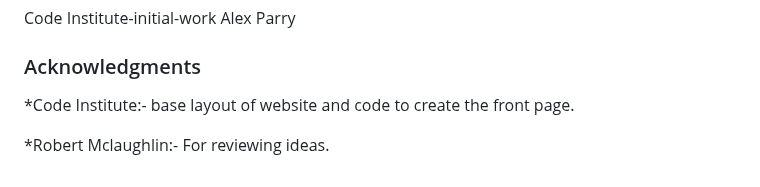
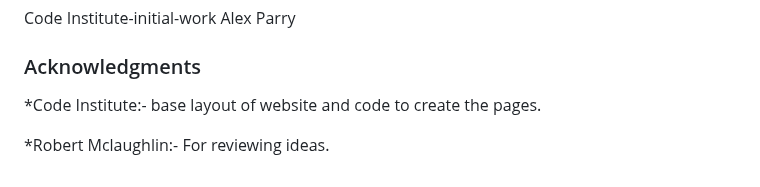
Before and after one commit to Sniffy2019/Hardware-store, a Markdown page: README.md, the part around the change. GitHub-like rendering.

```diff
--- a/README.md
+++ b/README.md
@@ -279,7 +279,7 @@ Code Institute-initial-work Alex Parry
 <a name="Acknow"></a>
 ### Acknowledgments
 
-*Code Institute:- base layout of website and code to create the front page.
+*Code Institute:- base layout of website and code to create the pages.
 
 
 *Robert Mclaughlin:- For reviewing ideas.
```
